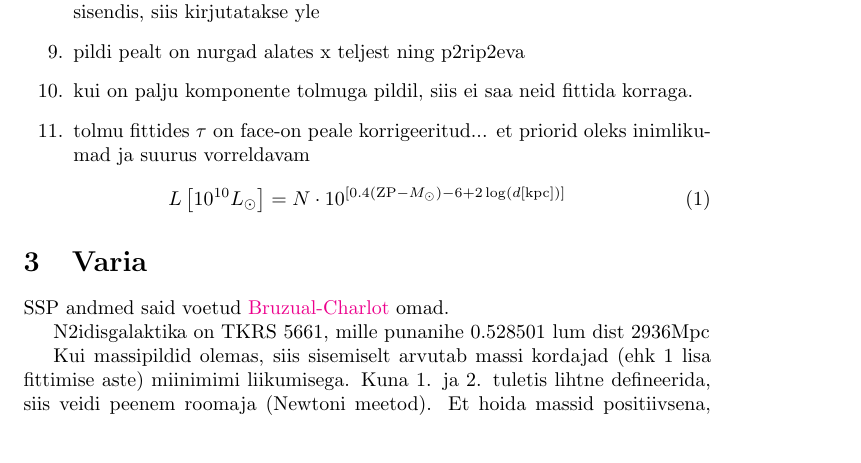
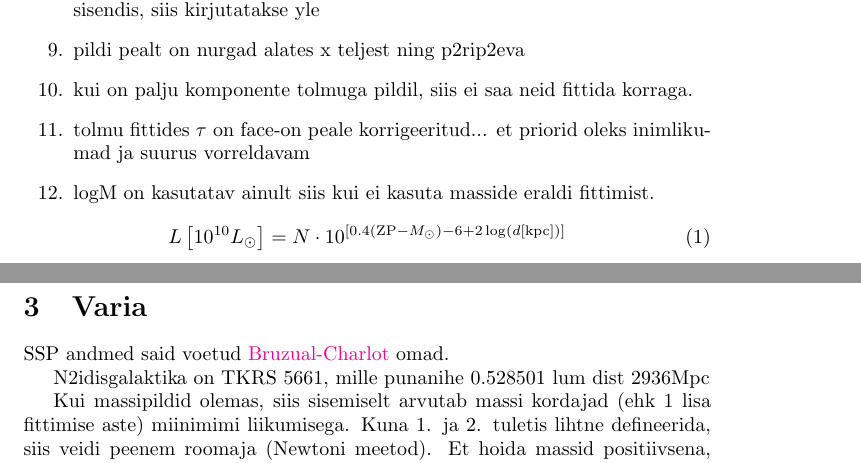
Before and after one commit to rainkipper/Galmodel_phot, a LaTeX document (notes.tex): part of page 1 of 2 before the commit and two parts of pages 1 and 2 of 2 after it, the two joined at a grey line, cut so that both start at the same text. Compiled offline with pdfLaTeX.

Commit message:
logM lisamine

```diff
--- a/notes.tex
+++ b/notes.tex
@@ -33,6 +33,7 @@
 		\item pildi pealt on nurgad alates x teljest ning p2rip2eva
 		\item kui on palju komponente tolmuga pildil, siis ei saa neid fittida korraga.
 		\item tolmu fittides $\tau$ on face-on peale korrigeeritud... et priorid oleks inimlikumad ja suurus vorreldavam
+		\item logM on kasutatav ainult siis kui ei kasuta masside eraldi fittimist.
 	\end{enumerate}
 	\begin{equation}
 		L\left[ 10^{10}L_\odot \right] = N\cdot10^{\left[ 0.4(\mathrm{ZP}-M_\odot) -6 + 2\log(d[\mathrm{kpc}]) \right]}
```
Also changed, not shown: 2 other files.
